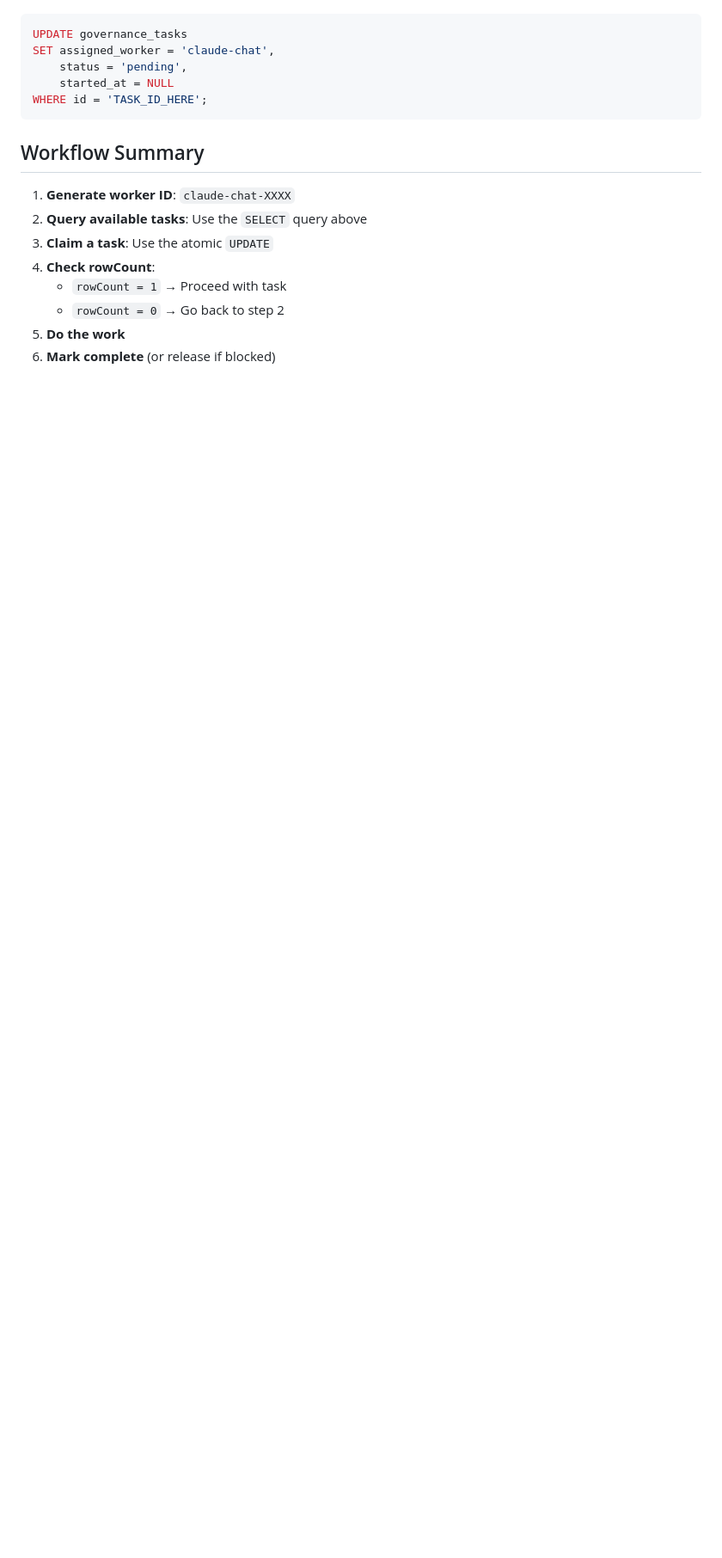
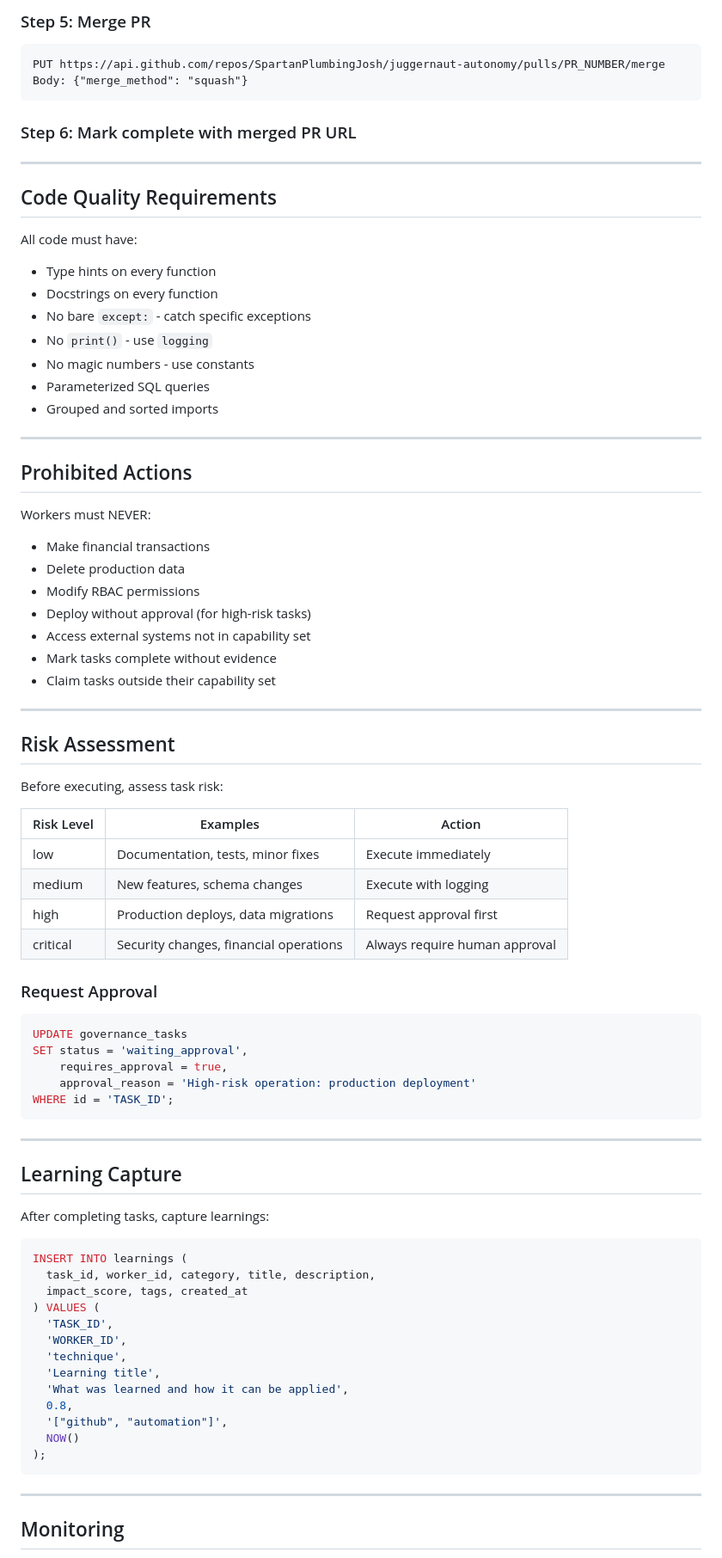
Before and after one commit to SpartanPlumbingJosh/juggernaut-autonomy, a Markdown page: docs/WORKER_INSTRUCTIONS.md, the part around one of its changes. Shown at 86% size. GitHub-like rendering; blank space fills up the shorter version.

````diff
--- a/docs/WORKER_INSTRUCTIONS.md
+++ b/docs/WORKER_INSTRUCTIONS.md
@@ -70,20 +244,82 @@ If you cannot complete a task (e.g., blocked, need clarification), release it ba
+### Step 5: Merge PR
+```
+PUT https://api.github.com/repos/SpartanPlumbingJosh/juggernaut-autonomy/pulls/PR_NUMBER/merge
+Body: {"merge_method": "squash"}
+```
+
+### Step 6: Mark complete with merged PR URL
+
+---
+
+## Code Quality Requirements
+
+All code must have:
+- Type hints on every function
+- Docstrings on every function
+- No bare `except:` - catch specific exceptions
+- No `print()` - use `logging`
+- No magic numbers - use constants
+- Parameterized SQL queries
+- Grouped and sorted imports
+
+---
+
+## Prohibited Actions
+
+Workers must NEVER:
+- Make financial transactions
+- Delete production data
+- Modify RBAC permissions
+- Deploy without approval (for high-risk tasks)
+- Access external systems not in capability set
+- Mark tasks complete without evidence
+- Claim tasks outside their capability set
+
+---
+
+## Risk Assessment
+
+Before executing, assess task risk:
+
+| Risk Level | Examples | Action |
+|------------|----------|--------|
+| low | Documentation, tests, minor fixes | Execute immediately |
+| medium | New features, schema changes | Execute with logging |
+| high | Production deploys, data migrations | Request approval first |
+| critical | Security changes, financial operations | Always require human approval |
+
+### Request Approval
+```sql
+UPDATE governance_tasks
+SET status = 'waiting_approval',
+    requires_approval = true,
+    approval_reason = 'High-risk operation: production deployment'
+WHERE id = 'TASK_ID';
+```
+
+---
+
+## Learning Capture
+
+After completing tasks, capture learnings:
 
 ```sql
-UPDATE governance_tasks
-SET assigned_worker = 'claude-chat',
-    status = 'pending',
-    started_at = NULL
-WHERE id = 'TASK_ID_HERE';
+INSERT INTO learnings (
+  task_id, worker_id, category, title, description,
+  impact_score, tags, created_at
+) VALUES (
+  'TASK_ID',
+  'WORKER_ID',
+  'technique',
+  'Learning title',
+  'What was learned and how it can be applied',
+  0.8,
+  '["github", "automation"]',
+  NOW()
+);
 ```
 
-## Workflow Summary
+---
 
-1. **Generate worker ID**: `claude-chat-XXXX`
-2. **Query available tasks**: Use the `SELECT` query above
-3. **Claim a task**: Use the atomic `UPDATE`
-4. **Check rowCount**:
-   - `rowCount = 1` → Proceed with task
-   - `rowCount = 0` → Go back to step 2
-5. **Do the work**
-6. **Mark complete** (or release if blocked)
+## Monitoring
 
````
Also changed, not shown: other parts of docs/WORKER_INSTRUCTIONS.md (+234 -74 lines).
